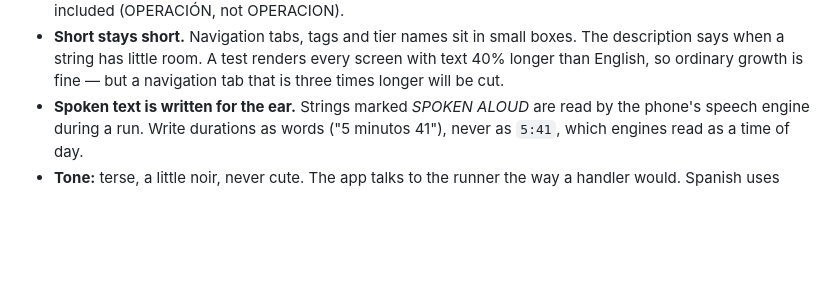
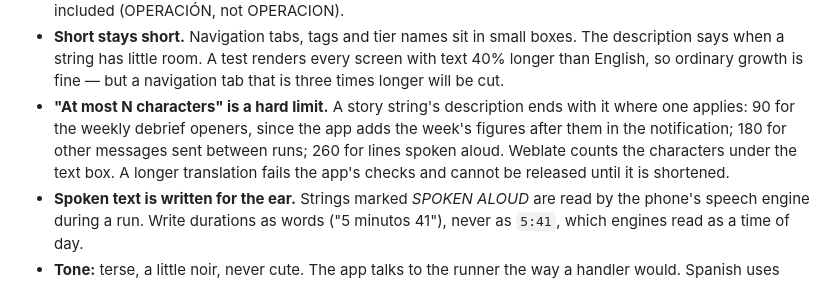
Before and after one commit to jbinder/sprawlrun, a Markdown page: docs/TRANSLATING.md, the part around the change. Rendered like a GitHub page; blank space fills up the shorter version.

Commit message:
Document the story string's character limit

```diff
--- a/docs/TRANSLATING.md
+++ b/docs/TRANSLATING.md
@@ -91,6 +91,12 @@ the ear, as with the rest of the spoken text.
   boxes. The description says when a string has little room. A test renders
   every screen with text 40% longer than English, so ordinary growth is fine —
   but a navigation tab that is three times longer will be cut.
+- **"At most N characters" is a hard limit.** A story string's description ends
+  with it where one applies: 90 for the weekly debrief openers, since the app
+  adds the week's figures after them in the notification; 180 for other
+  messages sent between runs; 260 for lines spoken aloud. Weblate counts the
+  characters under the text box. A longer translation fails the app's checks
+  and cannot be released until it is shortened.
 - **Spoken text is written for the ear.** Strings marked *SPOKEN ALOUD* are read
   by the phone's speech engine during a run. Write durations as words
   ("5 minutos 41"), never as `5:41`, which engines read as a time of day.
```
